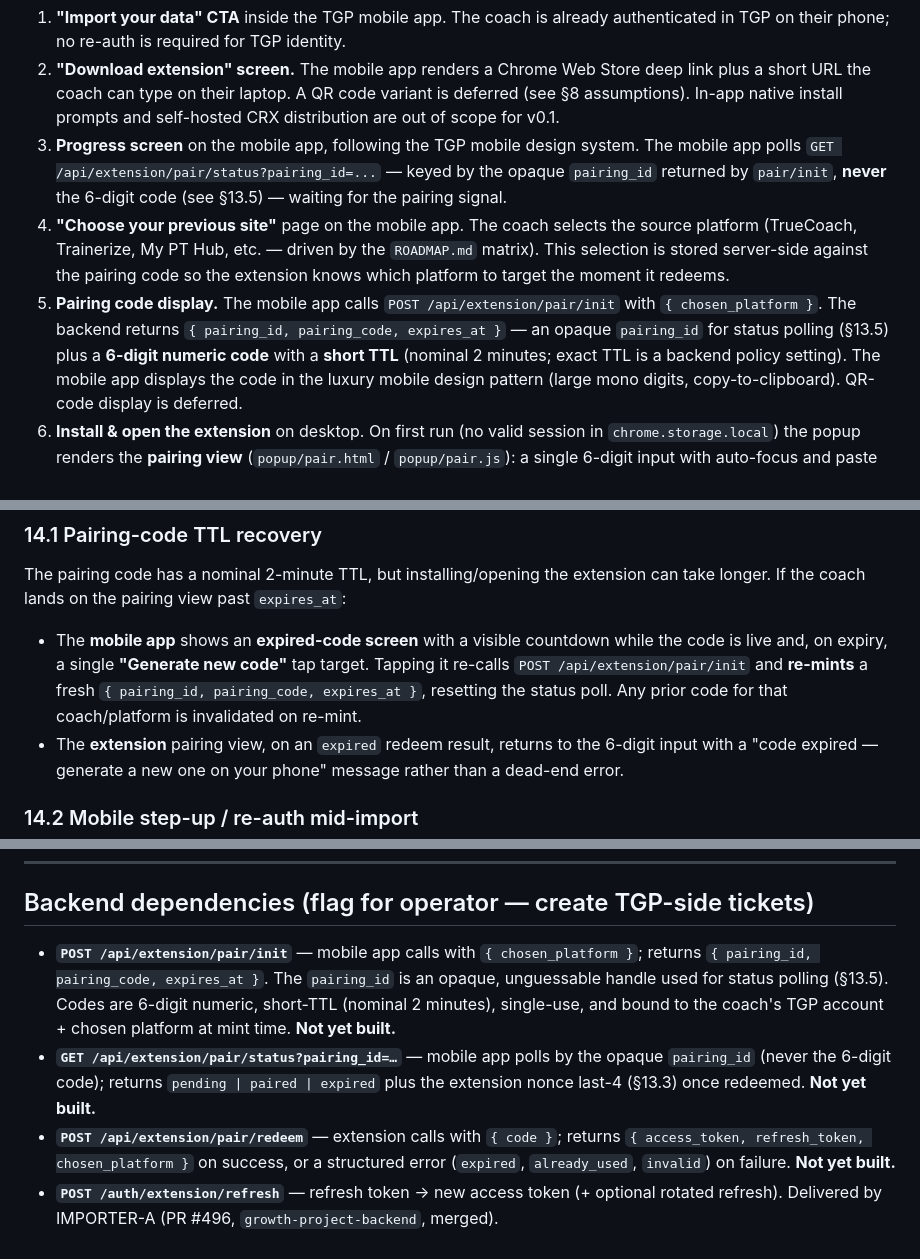
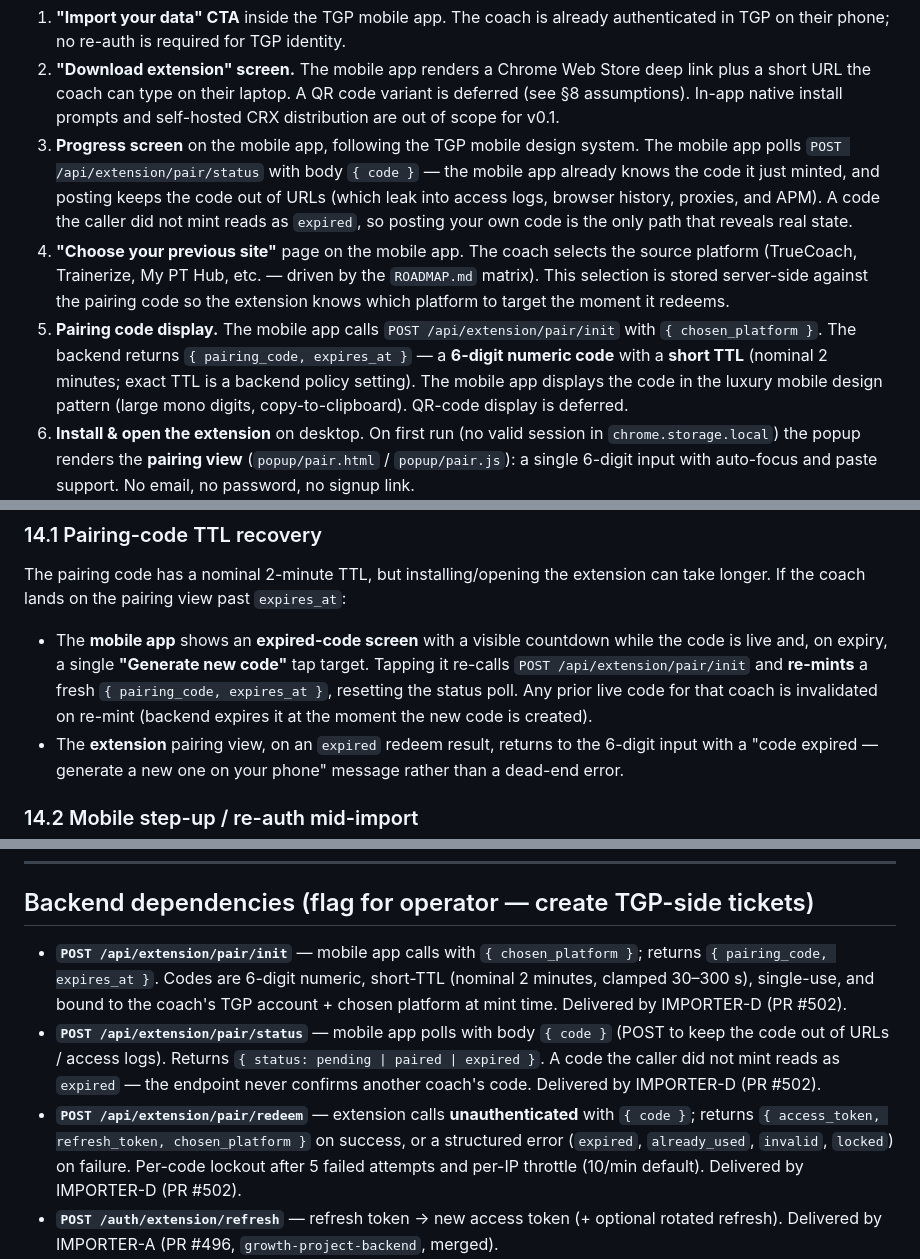
Before and after one commit to BradleyGleavePortfolio/tgp-importer-extension, a Markdown page: docs/DESIGN.md, 3 parts joined by grey strips. GitHub-like rendering.

```diff
--- a/docs/DESIGN.md
+++ b/docs/DESIGN.md
@@ -65,9 +65,11 @@ extension popup.
    self-hosted CRX distribution are out of scope for v0.1.
 3. **Progress screen** on the mobile app, following the TGP mobile design
    system. The mobile app polls
-   `GET /api/extension/pair/status?pairing_id=...` — keyed by the opaque
-   `pairing_id` returned by `pair/init`, **never** the 6-digit code (see
-   §13.5) — waiting for the pairing signal.
+   `POST /api/extension/pair/status` with body `{ code }` — the mobile app
+   already knows the code it just minted, and posting keeps the code out of
+   URLs (which leak into access logs, browser history, proxies, and APM).
+   A code the caller did not mint reads as `expired`, so posting your own
+   code is the only path that reveals real state.
 4. **"Choose your previous site"** page on the mobile app. The coach selects
    the source platform (TrueCoach, Trainerize, My PT Hub, etc. — driven by the
    `ROADMAP.md` matrix). This selection is stored server-side against the
@@ -75,8 +77,7 @@ extension popup.
    redeems.
 5. **Pairing code display.** The mobile app calls
    `POST /api/extension/pair/init` with `{ chosen_platform }`. The backend
-   returns `{ pairing_id, pairing_code, expires_at }` — an opaque `pairing_id`
-   for status polling (§13.5) plus a **6-digit numeric code** with a
+   returns `{ pairing_code, expires_at }` — a **6-digit numeric code** with a
    **short TTL** (nominal 2 minutes; exact TTL is a backend policy setting).
    The mobile app displays the code in the luxury mobile design pattern
    (large mono digits, copy-to-clipboard). QR-code display is deferred.
@@ -617,8 +629,9 @@ extension can take longer. If the coach lands on the pairing view past
 - The **mobile app** shows an **expired-code screen** with a visible countdown
   while the code is live and, on expiry, a single **"Generate new code"** tap
   target. Tapping it re-calls `POST /api/extension/pair/init` and **re-mints**
-  a fresh `{ pairing_id, pairing_code, expires_at }`, resetting the status
-  poll. Any prior code for that coach/platform is invalidated on re-mint.
+  a fresh `{ pairing_code, expires_at }`, resetting the status poll. Any
+  prior live code for that coach is invalidated on re-mint (backend expires
+  it at the moment the new code is created).
 - The **extension** pairing view, on an `expired` redeem result, returns to the
   6-digit input with a "code expired — generate a new one on your phone"
   message rather than a dead-end error.
@@ -654,19 +667,20 @@ and expiry decisions MUST NOT be made against the local device clock:
 ## Backend dependencies (flag for operator — create TGP-side tickets)
 
 - **`POST /api/extension/pair/init`** — mobile app calls with
-  `{ chosen_platform }`; returns `{ pairing_id, pairing_code, expires_at }`.
-  The `pairing_id` is an opaque, unguessable handle used for status polling
-  (§13.5). Codes are 6-digit numeric, short-TTL (nominal 2 minutes),
+  `{ chosen_platform }`; returns `{ pairing_code, expires_at }`. Codes are
+  6-digit numeric, short-TTL (nominal 2 minutes, clamped 30–300 s),
   single-use, and bound to the coach's TGP account + chosen platform at mint
-  time. **Not yet built.**
-- **`GET /api/extension/pair/status?pairing_id=…`** — mobile app polls by the
-  opaque `pairing_id` (never the 6-digit code); returns
-  `pending | paired | expired` plus the extension nonce last-4 (§13.3) once
-  redeemed. **Not yet built.**
-- **`POST /api/extension/pair/redeem`** — extension calls with `{ code }`;
-  returns `{ access_token, refresh_token, chosen_platform }` on success, or
-  a structured error (`expired`, `already_used`, `invalid`) on failure.
-  **Not yet built.**
+  time. Delivered by IMPORTER-D (PR #502).
+- **`POST /api/extension/pair/status`** — mobile app polls with body
+  `{ code }` (POST to keep the code out of URLs / access logs). Returns
+  `{ status: pending | paired | expired }`. A code the caller did not mint
+  reads as `expired` — the endpoint never confirms another coach's code.
+  Delivered by IMPORTER-D (PR #502).
+- **`POST /api/extension/pair/redeem`** — extension calls **unauthenticated**
+  with `{ code }`; returns `{ access_token, refresh_token, chosen_platform }`
+  on success, or a structured error (`expired`, `already_used`, `invalid`,
+  `locked`) on failure. Per-code lockout after 5 failed attempts and per-IP
+  throttle (10/min default). Delivered by IMPORTER-D (PR #502).
 - **`POST /auth/extension/refresh`** — refresh token → new access token (+
   optional rotated refresh). Delivered by IMPORTER-A (PR #496,
   `growth-project-backend`, merged).
```
Also changed, not shown: other parts of docs/DESIGN.md (+44 -33 lines), docs/AUTO_DISCOVERY.md (+1 -1 lines).
